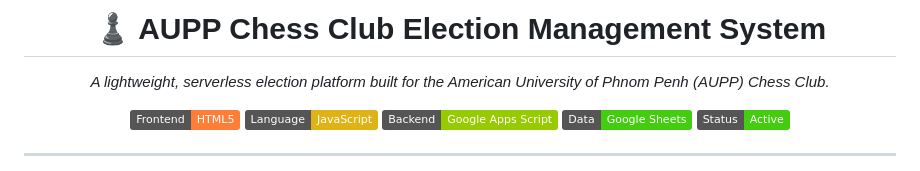
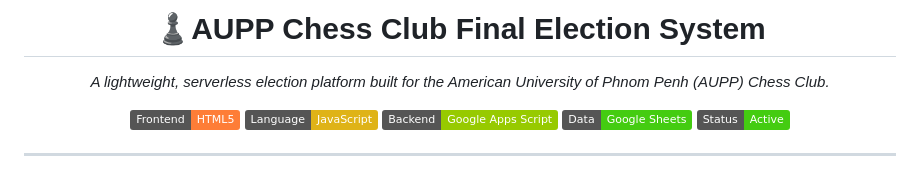
Before and after one commit to Lishang-Keav/aupp-chess-vote, a Markdown page: README.md, the part around the change. Rendered like a GitHub page; badges without logos.

Commit message:
Update project title in README.md

```diff
--- a/README.md
+++ b/README.md
@@ -1,6 +1,6 @@
 <div align="center">
 
-# ♟️ AUPP Chess Club Election Management System
+# ♟️AUPP Chess Club Final Election System
 
 *A lightweight, serverless election platform built for the American University of Phnom Penh (AUPP) Chess Club.*
 
```
